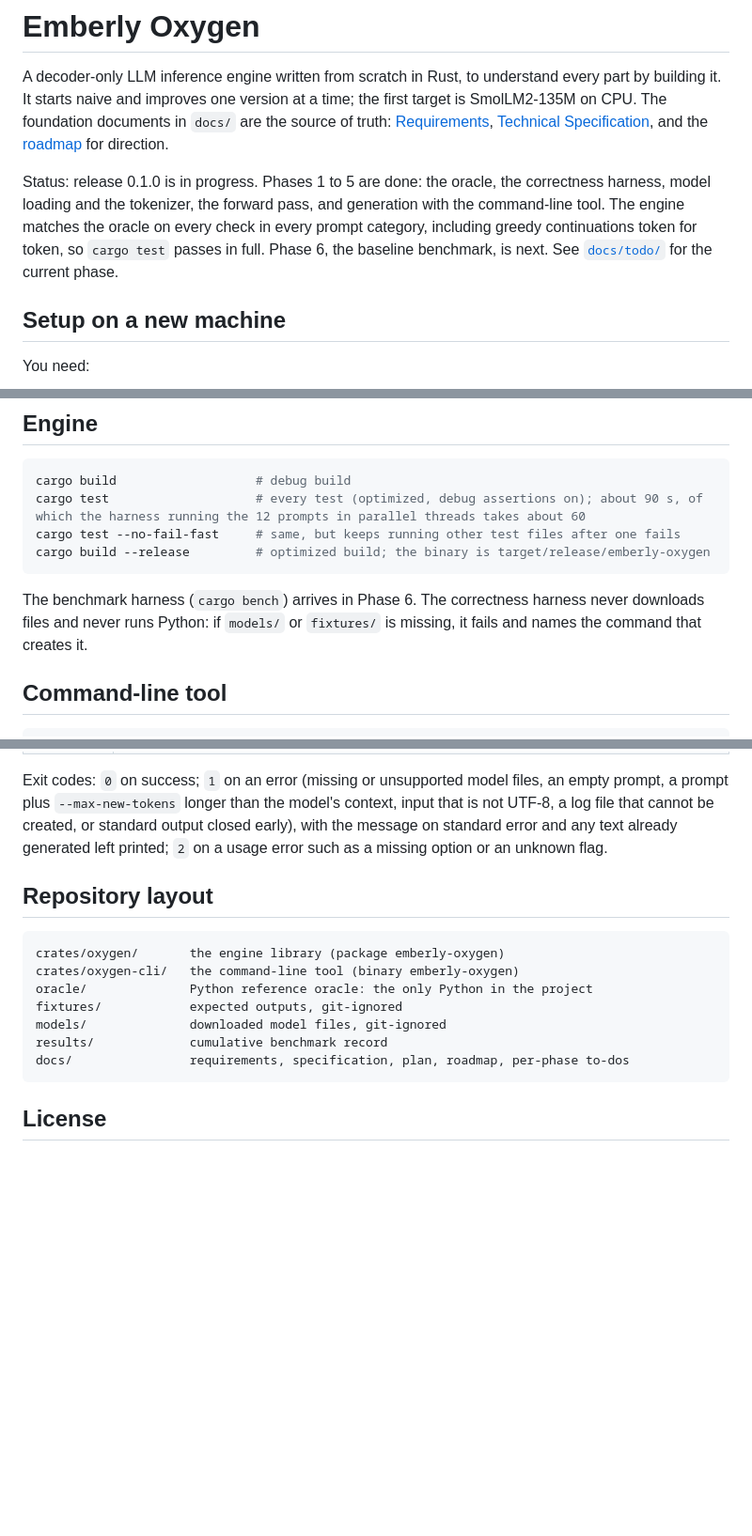
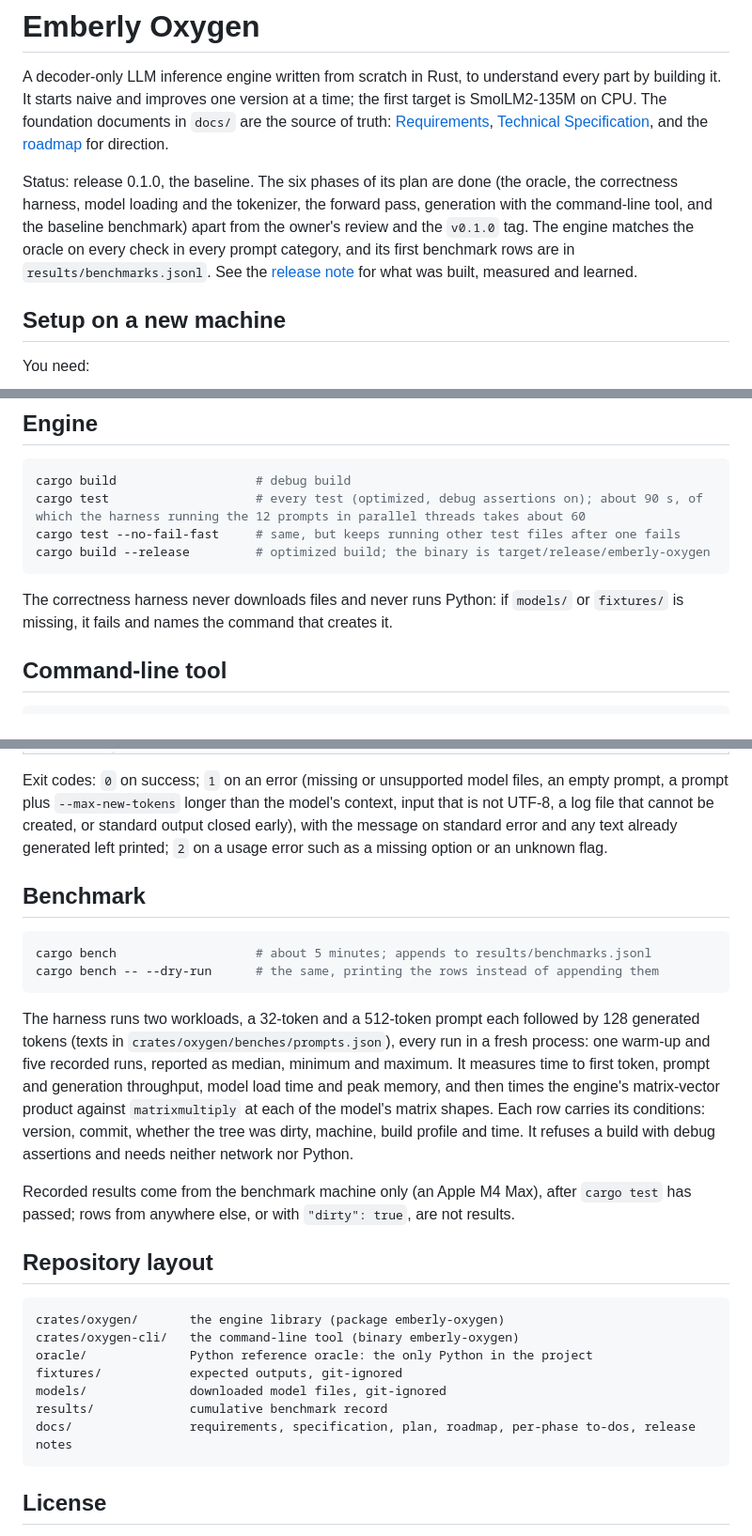
Before and after one commit to wattanit/emberly-oxygen, a Markdown page: README.md, 3 parts joined by grey strips. Shown at 94% size. Drawn GitHub-style; blank space fills up the shorter version.

````diff
--- a/README.md
+++ b/README.md
@@ -2,7 +2,7 @@
 
 A decoder-only LLM inference engine written from scratch in Rust, to understand every part by building it. It starts naive and improves one version at a time; the first target is SmolLM2-135M on CPU. The foundation documents in `docs/` are the source of truth: [Requirements](docs/emberly-oxygen-requirements.md), [Technical Specification](docs/emberly-oxygen-technical-specification.md), and the [roadmap](docs/high-level-roadmap.md) for direction.
 
-Status: release 0.1.0 is in progress. Phases 1 to 5 are done: the oracle, the correctness harness, model loading and the tokenizer, the forward pass, and generation with the command-line tool. The engine matches the oracle on every check in every prompt category, including greedy continuations token for token, so `cargo test` passes in full. Phase 6, the baseline benchmark, is next. See [`docs/todo/`](docs/todo/) for the current phase.
+Status: release 0.1.0, the baseline. The six phases of its plan are done (the oracle, the correctness harness, model loading and the tokenizer, the forward pass, generation with the command-line tool, and the baseline benchmark) apart from the owner's review and the `v0.1.0` tag. The engine matches the oracle on every check in every prompt category, and its first benchmark rows are in `results/benchmarks.jsonl`. See the [release note](docs/releases/0.1.0.md) for what was built, measured and learned.
 
 ## Setup on a new machine
 
@@ -70,7 +70,7 @@ cargo test --no-fail-fast     # same, but keeps running other test files after o
 cargo build --release         # optimized build; the binary is target/release/emberly-oxygen
 ```
 
-The benchmark harness (`cargo bench`) arrives in Phase 6. The correctness harness never downloads files and never runs Python: if `models/` or `fixtures/` is missing, it fails and names the command that creates it.
+The correctness harness never downloads files and never runs Python: if `models/` or `fixtures/` is missing, it fails and names the command that creates it.
 
 ## Command-line tool
 
@@ -97,6 +97,17 @@ It generates greedily (always the highest-scoring token) and streams the text to
 
 Exit codes: `0` on success; `1` on an error (missing or unsupported model files, an empty prompt, a prompt plus `--max-new-tokens` longer than the model's context, input that is not UTF-8, a log file that cannot be created, or standard output closed early), with the message on standard error and any text already generated left printed; `2` on a usage error such as a missing option or an unknown flag.
 
+## Benchmark
+
+```sh
+cargo bench                   # about 5 minutes; appends to results/benchmarks.jsonl
+cargo bench -- --dry-run      # the same, printing the rows instead of appending them
+```
+
+The harness runs two workloads, a 32-token and a 512-token prompt each followed by 128 generated tokens (texts in `crates/oxygen/benches/prompts.json`), every run in a fresh process: one warm-up and five recorded runs, reported as median, minimum and maximum. It measures time to first token, prompt and generation throughput, model load time and peak memory, and then times the engine's matrix-vector product against `matrixmultiply` at each of the model's matrix shapes. Each row carries its conditions: version, commit, whether the tree was dirty, machine, build profile and time. It refuses a build with debug assertions and needs neither network nor Python.
+
+Recorded results come from the benchmark machine only (an Apple M4 Max), after `cargo test` has passed; rows from anywhere else, or with `"dirty": true`, are not results.
+
 ## Repository layout
 
 ```
@@ -106,7 +117,7 @@ oracle/              Python reference oracle: the only Python in the project
 fixtures/            expected outputs, git-ignored
 models/              downloaded model files, git-ignored
 results/             cumulative benchmark record
-docs/                requirements, specification, plan, roadmap, per-phase to-dos
+docs/                requirements, specification, plan, roadmap, per-phase to-dos, release notes
 ```
 
 ## License
````
Also changed, not shown: docs/releases/0.1.0.md (added, +69 -0 lines), docs/todo/phase-6-baseline.md (+3 -2 lines).
